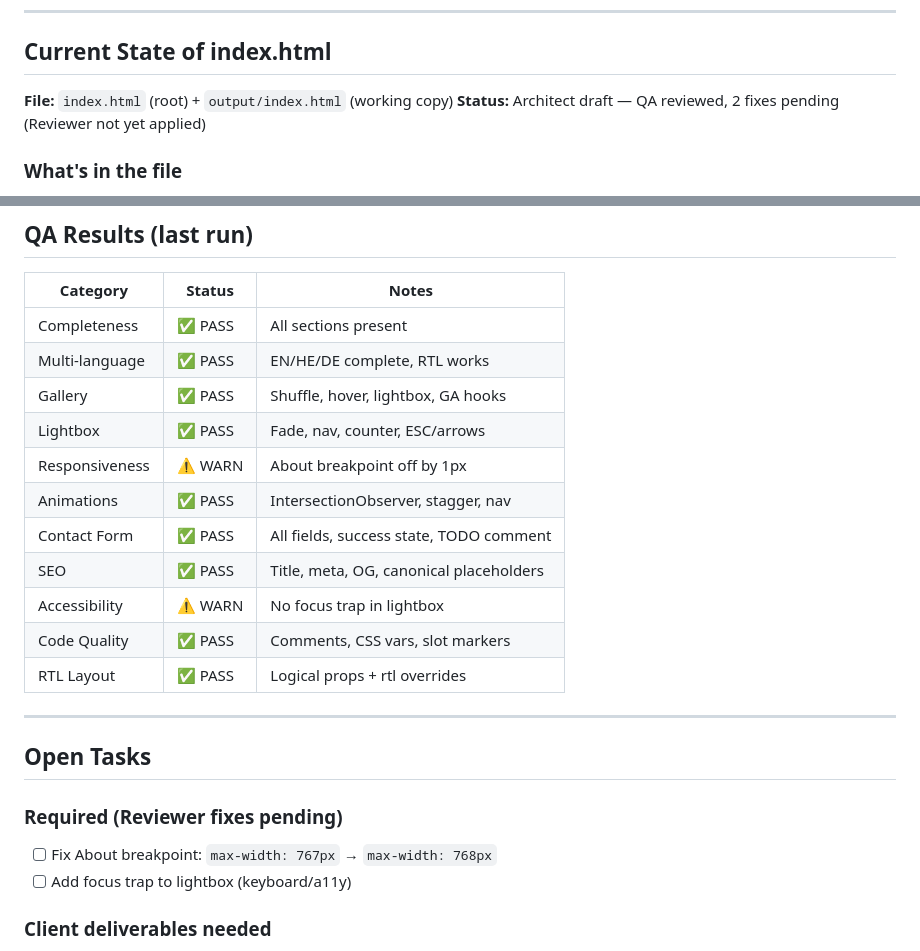
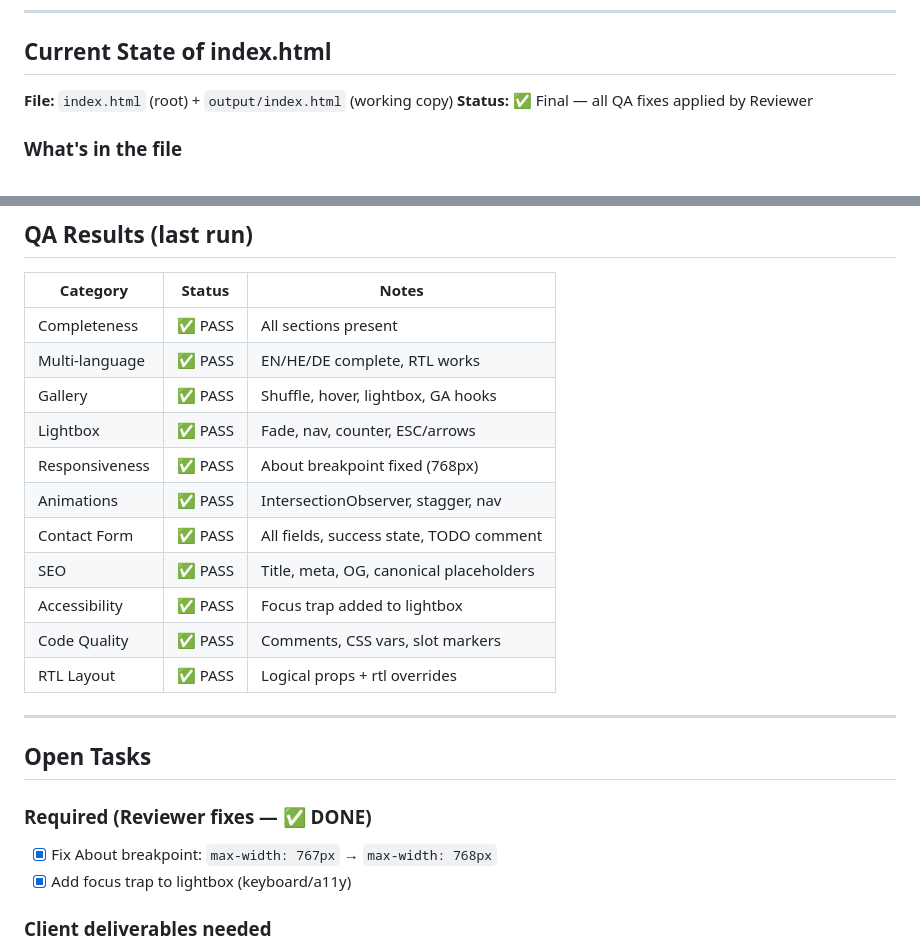
Before and after one commit to Merom-accept/Eleanor_Website, a Markdown page: PROJECT_STATUS.md, 2 parts joined by grey strips. Drawn GitHub-style.

Commit message:
Update PROJECT_STATUS.md — all QA fixes complete
Co-Authored-By: Claude Sonnet 4.6 <noreply@anthropic.com>

```diff
--- a/PROJECT_STATUS.md
+++ b/PROJECT_STATUS.md
@@ -62,7 +62,7 @@ API key: set in `.env` (see `.env.example`). Never committed.
 ## Current State of index.html
 
 **File:** `index.html` (root) + `output/index.html` (working copy)
-**Status:** Architect draft — QA reviewed, 2 fixes pending (Reviewer not yet applied)
+**Status:** ✅ Final — all QA fixes applied by Reviewer
 
 ### What's in the file
 - All 7 sections: nav, hero, gallery, about, commissions, contact, footer
@@ -106,11 +106,11 @@ API key: set in `.env` (see `.env.example`). Never committed.
 | Multi-language | ✅ PASS | EN/HE/DE complete, RTL works |
 | Gallery | ✅ PASS | Shuffle, hover, lightbox, GA hooks |
 | Lightbox | ✅ PASS | Fade, nav, counter, ESC/arrows |
-| Responsiveness | ⚠️ WARN | About breakpoint off by 1px |
+| Responsiveness | ✅ PASS | About breakpoint fixed (768px) |
 | Animations | ✅ PASS | IntersectionObserver, stagger, nav |
 | Contact Form | ✅ PASS | All fields, success state, TODO comment |
 | SEO | ✅ PASS | Title, meta, OG, canonical placeholders |
-| Accessibility | ⚠️ WARN | No focus trap in lightbox |
+| Accessibility | ✅ PASS | Focus trap added to lightbox |
 | Code Quality | ✅ PASS | Comments, CSS vars, slot markers |
 | RTL Layout | ✅ PASS | Logical props + rtl overrides |
 
@@ -118,9 +118,9 @@ API key: set in `.env` (see `.env.example`). Never committed.
 
 ## Open Tasks
 
-### Required (Reviewer fixes pending)
-- [ ] Fix About breakpoint: `max-width: 767px` → `max-width: 768px`
-- [ ] Add focus trap to lightbox (keyboard/a11y)
+### Required (Reviewer fixes — ✅ DONE)
+- [x] Fix About breakpoint: `max-width: 767px` → `max-width: 768px`
+- [x] Add focus trap to lightbox (keyboard/a11y)
 
 ### Client deliverables needed
 - [ ] Real painting images (8 slots: 1 hero, 1 portrait, 6 gallery)
```
Also changed, not shown: other parts of PROJECT_STATUS.md (+1 -1 lines).
